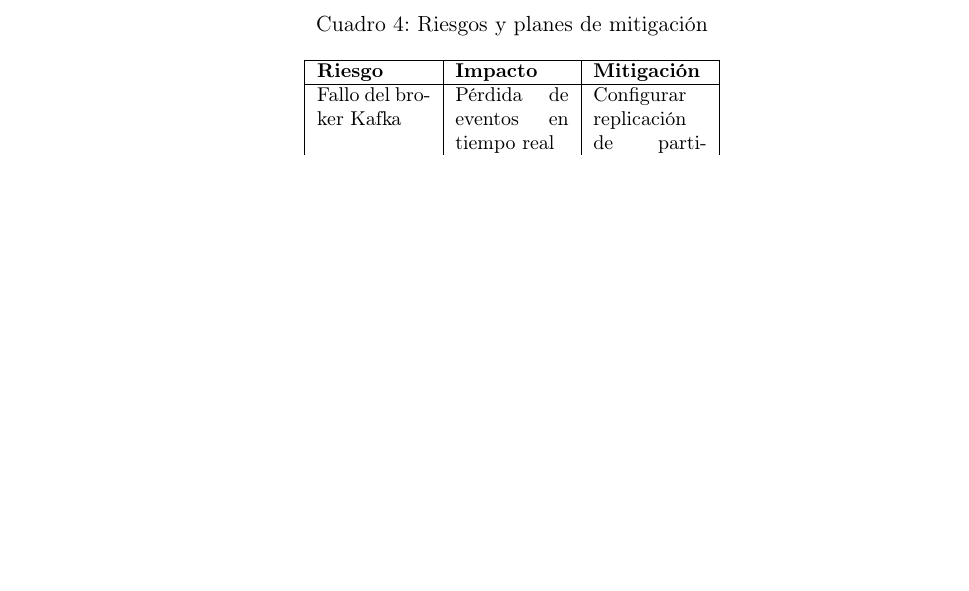
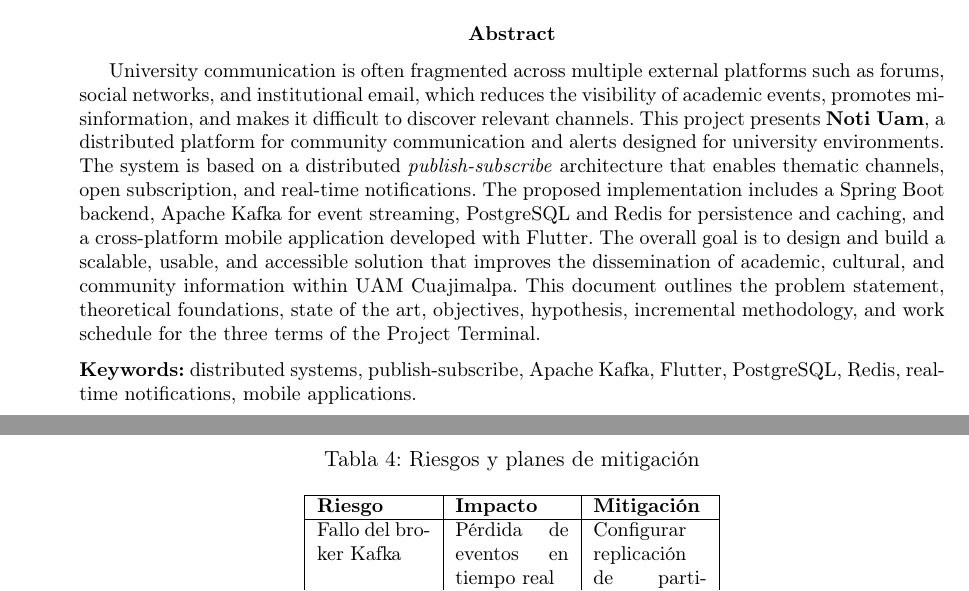
Before and after one commit to Mort-Mort-source/protocoloPT1, a LaTeX paper (main.tex): part of page 22 of 25 before the commit and two parts of pages 2 and 22 of 25 after it, the two joined at a grey line, cut at the place of the change, the shorter picture padded with empty space. Compiled offline with pdfLaTeX.

Commit message:
Cambios en nombre de tablas

```diff
--- a/main.tex
+++ b/main.tex
@@ -6,7 +6,7 @@
 
 \usepackage[utf8]{inputenc}
 \usepackage[T1]{fontenc}
-\usepackage[spanish,es-lcroman]{babel}
+\usepackage[spanish,es-lcroman,es-tabla]{babel}
 \usepackage{graphicx}
 \usepackage{booktabs}
 \usepackage{array}
@@ -96,9 +97,24 @@ una plataforma distribuida de comunicación y alertas comunitarias orientada a e
  la hipótesis, la metodología incremental y el cronograma de trabajo para los tres trimestres de Proyecto Terminal.
 \end{abstract}
 
+\vskip 3cm
+
+\renewcommand{\abstractname}{Abstract}
+\begin{abstract}
+University communication is often fragmented across multiple external platforms such as forums, social networks, and institutional email, which reduces the visibility of academic events, promotes misinformation, and makes it difficult to discover relevant channels. This project presents \textbf{Noti Uam}, a distributed platform for community communication and alerts designed for university environments. The system is based on a distributed \textit{publish-subscribe} architecture that enables thematic channels, open subscription, and real-time notifications. The proposed implementation includes a Spring Boot backend, Apache Kafka for event streaming, PostgreSQL and Redis for persistence and caching, and a cross-platform mobile application developed with Flutter. The overall goal is to design and build a scalable, usable, and accessible solution that improves the dissemination of academic, cultural, and community information within UAM Cuajimalpa. This document outlines the problem statement, theoretical foundations, state of the art, objectives, hypothesis, incremental methodology, and work schedule for the three terms of the Project Terminal.\par
+\medskip
+\noindent\textbf{Keywords:} distributed systems, publish-subscribe, Apache Kafka, Flutter, PostgreSQL, Redis, real-time notifications, mobile applications.
+\end{abstract}
+
+
+
 \newpage
 \tableofcontents
 \newpage
+
+
+
+
 % =========================================================
 % PALABRAS CLAVE
 % =========================================================
```
Also changed, not shown: main.pdf, main.tex (3 more changed lines), 2 other files.
